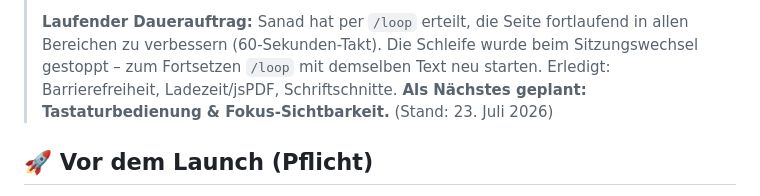
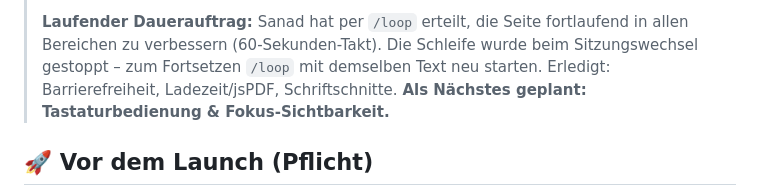
Before and after one commit to sanadoda009-dotcom/schuelermatch, a Markdown page: OFFENE-PUNKTE.md, the part around the change. Drawn GitHub-style.

Commit message:
Uebergabe-Kopf: Restzeile bereinigt

```diff
--- a/OFFENE-PUNKTE.md
+++ b/OFFENE-PUNKTE.md
@@ -12,7 +12,7 @@
 > Bereichen zu verbessern (60-Sekunden-Takt). Die Schleife wurde beim Sitzungswechsel gestoppt –
 > zum Fortsetzen `/loop` mit demselben Text neu starten.
 > Erledigt: Barrierefreiheit, Ladezeit/jsPDF, Schriftschnitte.
-> **Als Nächstes geplant: Tastaturbedienung & Fokus-Sichtbarkeit.** (Stand: 23. Juli 2026)
+> **Als Nächstes geplant: Tastaturbedienung & Fokus-Sichtbarkeit.**
 
 ## 🚀 Vor dem Launch (Pflicht)
 1. **Rechtliche Prüfung** – der einzige echte Blocker:
```
